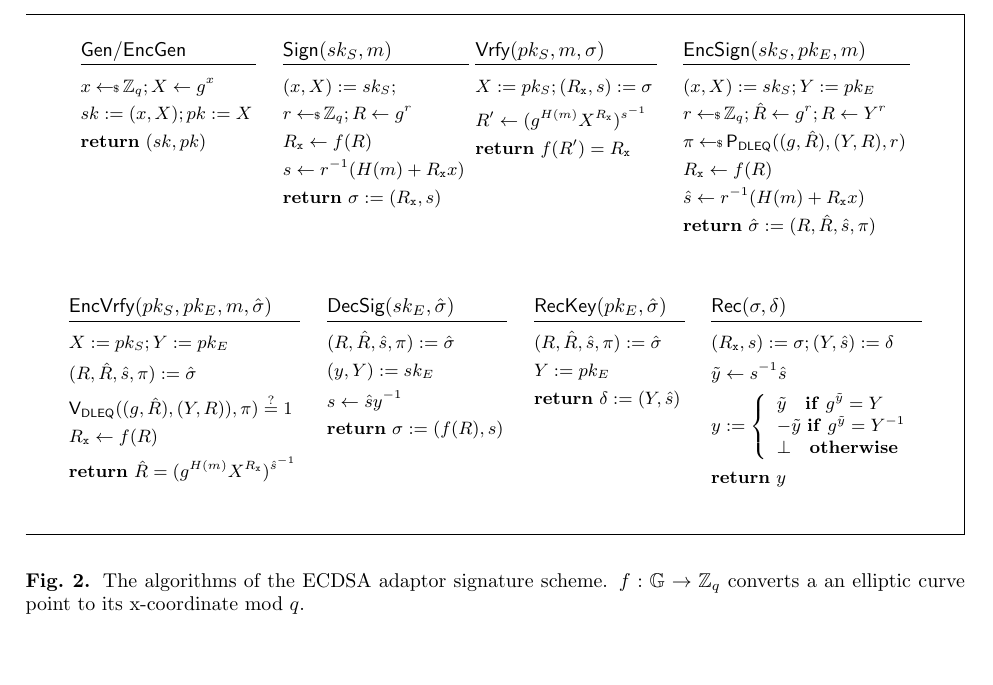
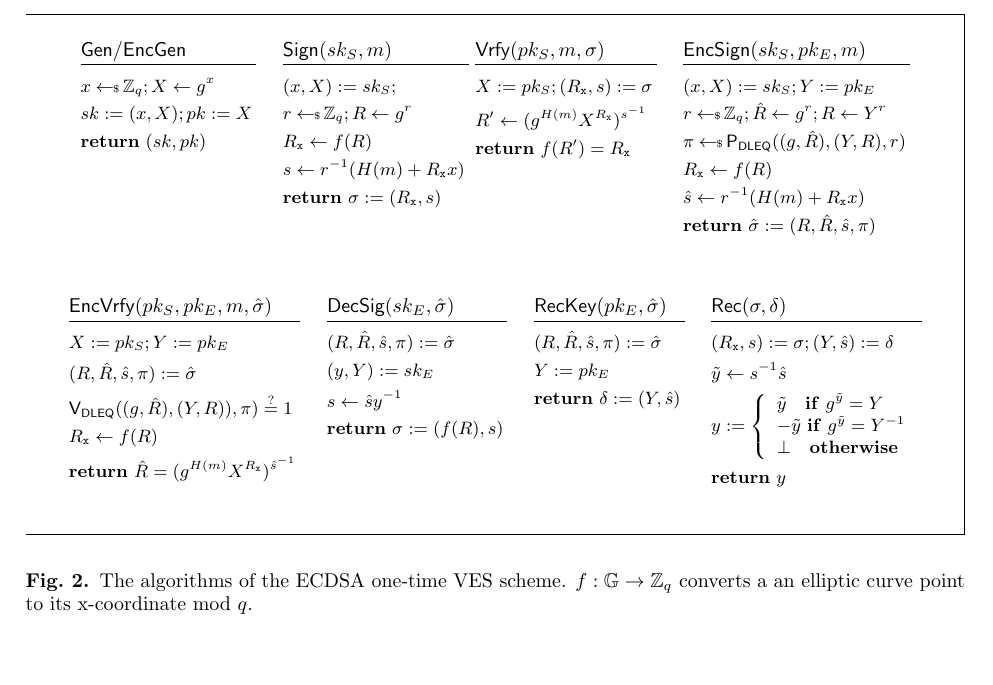
Before and after one commit to LLFourn/one-time-VES, a LaTeX paper (main.tex): part of page 11 of 17, cut so that both start at the same text. Compiled offline with pdfLaTeX.

Commit message:
Naming consistency in figure captions

```diff
--- a/main.tex
+++ b/main.tex
@@ -627,7 +627,7 @@ We instantiate this proof with the Fiat-Shamir transform applied to the Sigma pr
     }
     \end{pchstack}
     \end{mdframed}
-    \caption{The algorithms of the ECDSA adaptor signature scheme. $f: \G \rightarrow \ZZ_q$ converts a an elliptic curve point to its x-coordinate mod $q$.}
+    \caption{The algorithms of the ECDSA one-time VES scheme. $f: \G \rightarrow \ZZ_q$ converts a an elliptic curve point to its x-coordinate mod $q$.}
     \label{fig:ecdsa-adaptor}
 \end{figure}
 
```
